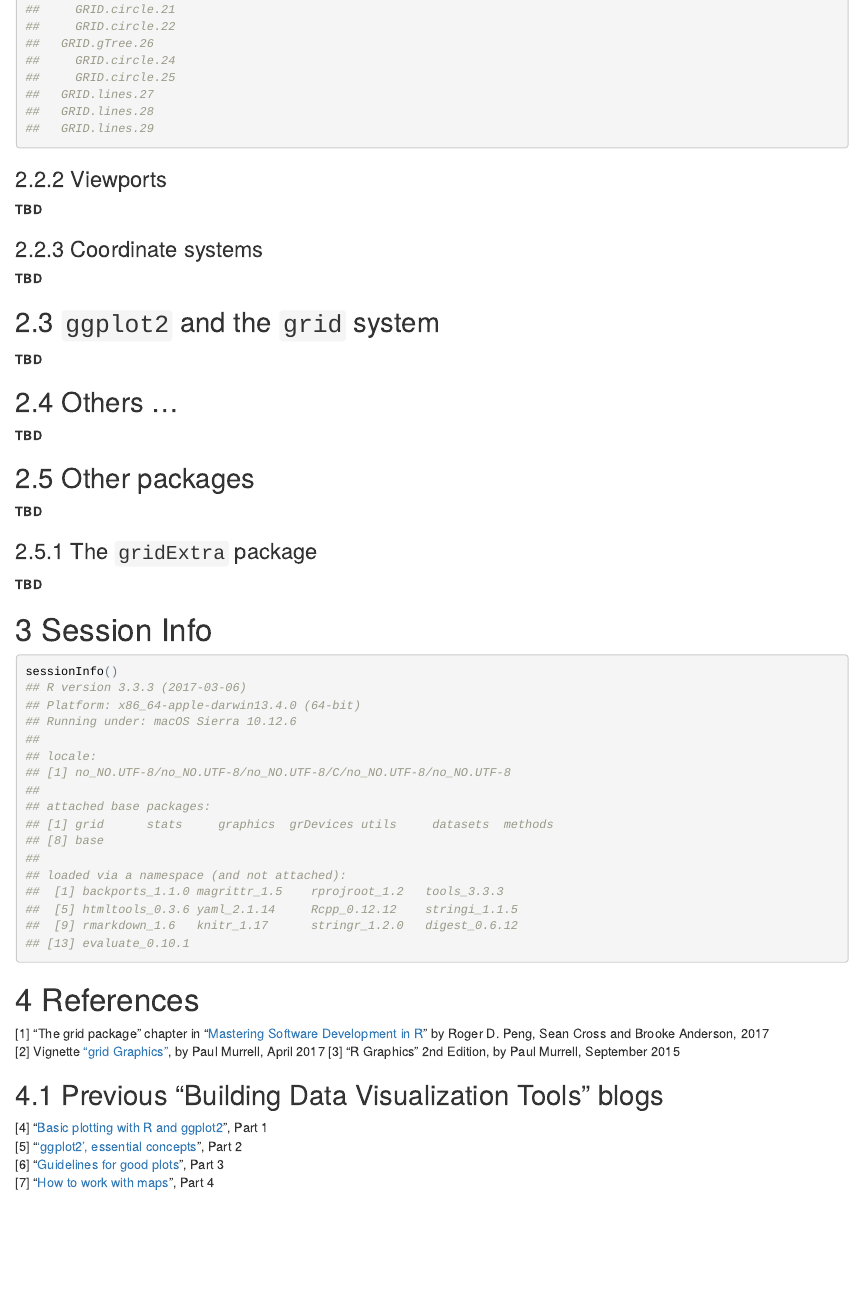
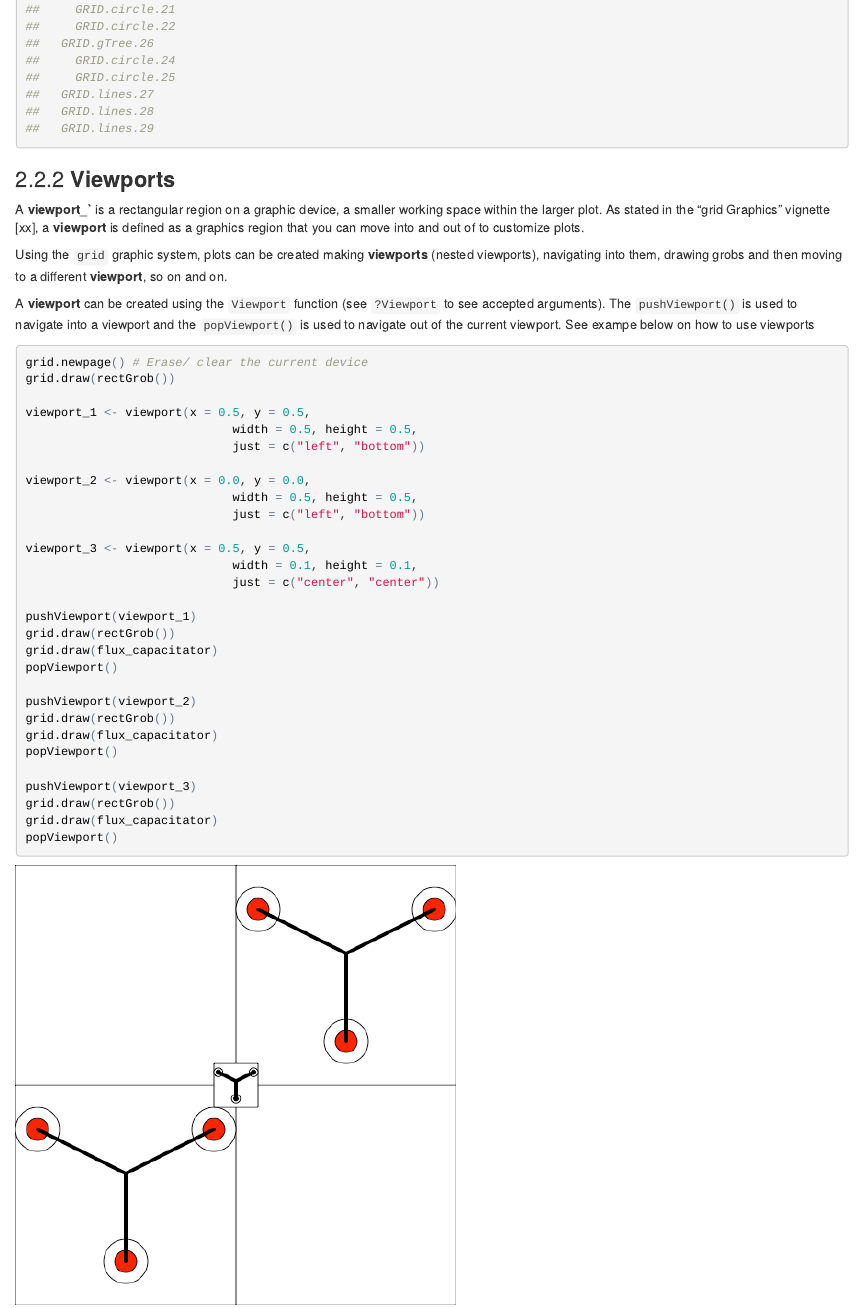
Before and after one commit to pparacch/DataSciencePosts, an R Markdown document (buildingDataVisualizationTools_part_05.Rmd): the page in a window 1100 px wide, from 9580 px down. The pictures show the output file buildingDataVisualizationTools_part_05.html that the author committed with the source, opened offline.

Commit message:
Blog - Create custom Graphics - the grid package - Viewports - WIP

````diff
--- a/buildingDataVisualizationTools_part_05.Rmd
+++ b/buildingDataVisualizationTools_part_05.Rmd
@@ -243,6 +243,41 @@ grid.ls(flux_capacitator)
 ```
 
 
-### Viewports
+### __Viewports__
 
-__TBD__
+A __viewport_`__ is a rectangular region on a graphic device, a smaller working space within the larger plot. As stated in the "grid Graphics" vignette [xx], a __viewport__ is defined as a graphics region that you can move into and out of to customize plots.
+
+Using the `grid` graphic system, plots can be created making __viewports__ (nested viewports), navigating into them, drawing grobs and then moving to a different __viewport__, so on and on.
+
+A __viewport__ can be created using the `Viewport` function (see `?Viewport` to see accepted arguments). The `pushViewport()` is used to navigate into a viewport and the `popViewport()` is used to navigate out of the current viewport. See exampe below on how to use viewports
+
+```{r viewportExample}
+grid.newpage() # Erase/ clear the current device
+grid.draw(rectGrob())
+
+viewport_1 <- viewport(x = 0.5, y = 0.5,
+                             width = 0.5, height = 0.5,
+                             just = c("left", "bottom"))
+
+viewport_2 <- viewport(x = 0.0, y = 0.0,
+                             width = 0.5, height = 0.5,
+                             just = c("left", "bottom"))
+
+viewport_3 <- viewport(x = 0.5, y = 0.5,
+                             width = 0.1, height = 0.1,
+                             just = c("center", "center"))
+
+pushViewport(viewport_1)
+grid.draw(rectGrob())
+grid.draw(flux_capacitator)
+popViewport()
+
+pushViewport(viewport_2)
+grid.draw(rectGrob())
+grid.draw(flux_capacitator)
+popViewport()
+
+pushViewport(viewport_3)
+grid.draw(rectGrob())
+grid.draw(flux_capacitator)
+popViewport()
````
Also changed, not shown: buildingDataVisualizationTools_part_05.html, buildingDataVisualizationTools_part_05.md, buildingDataVisualizationTools_part_05_files/figure-html/viewportExample-1.png (added), buildingDataVisualizationTools_part_05.Rmd (9 more changed lines).
